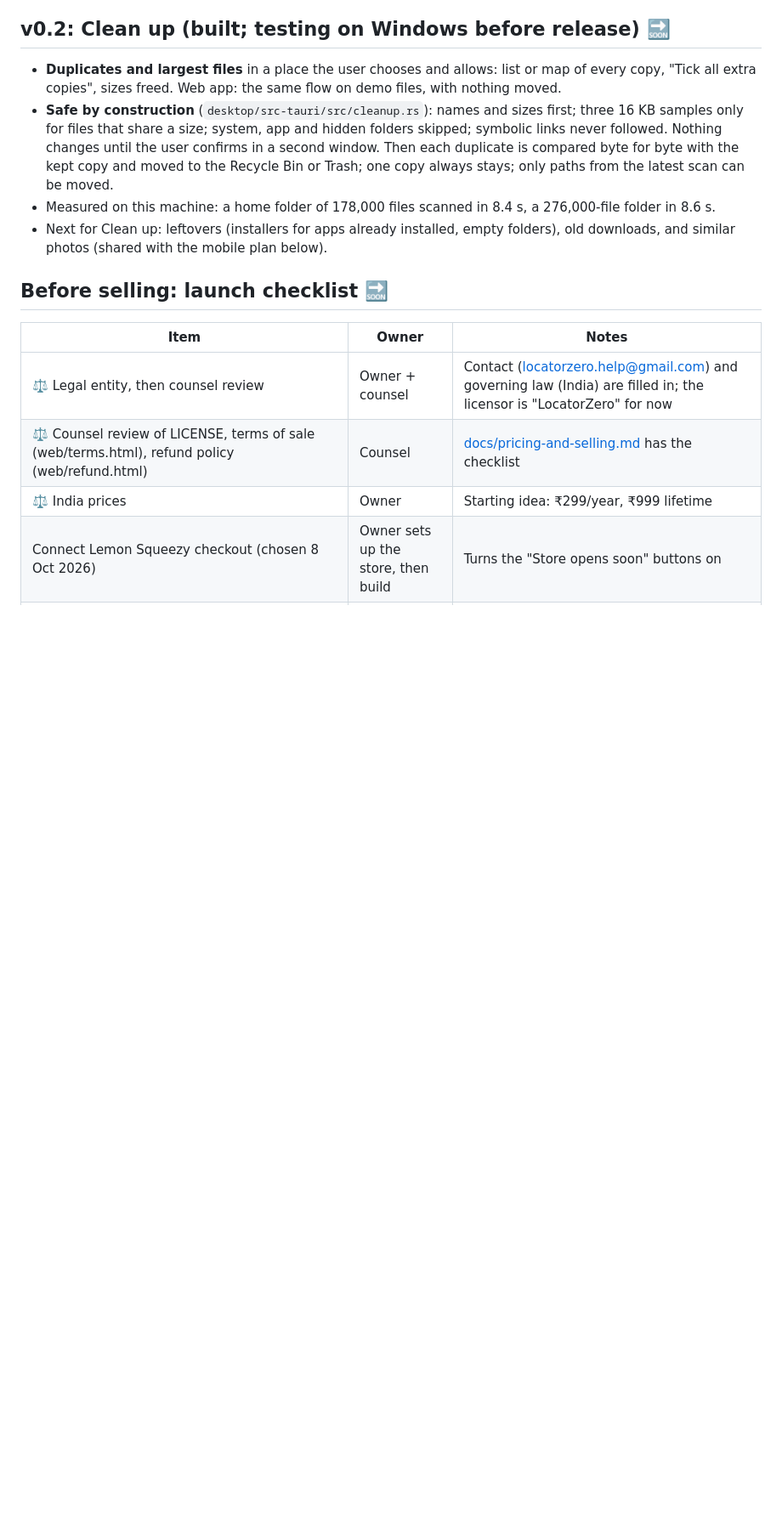
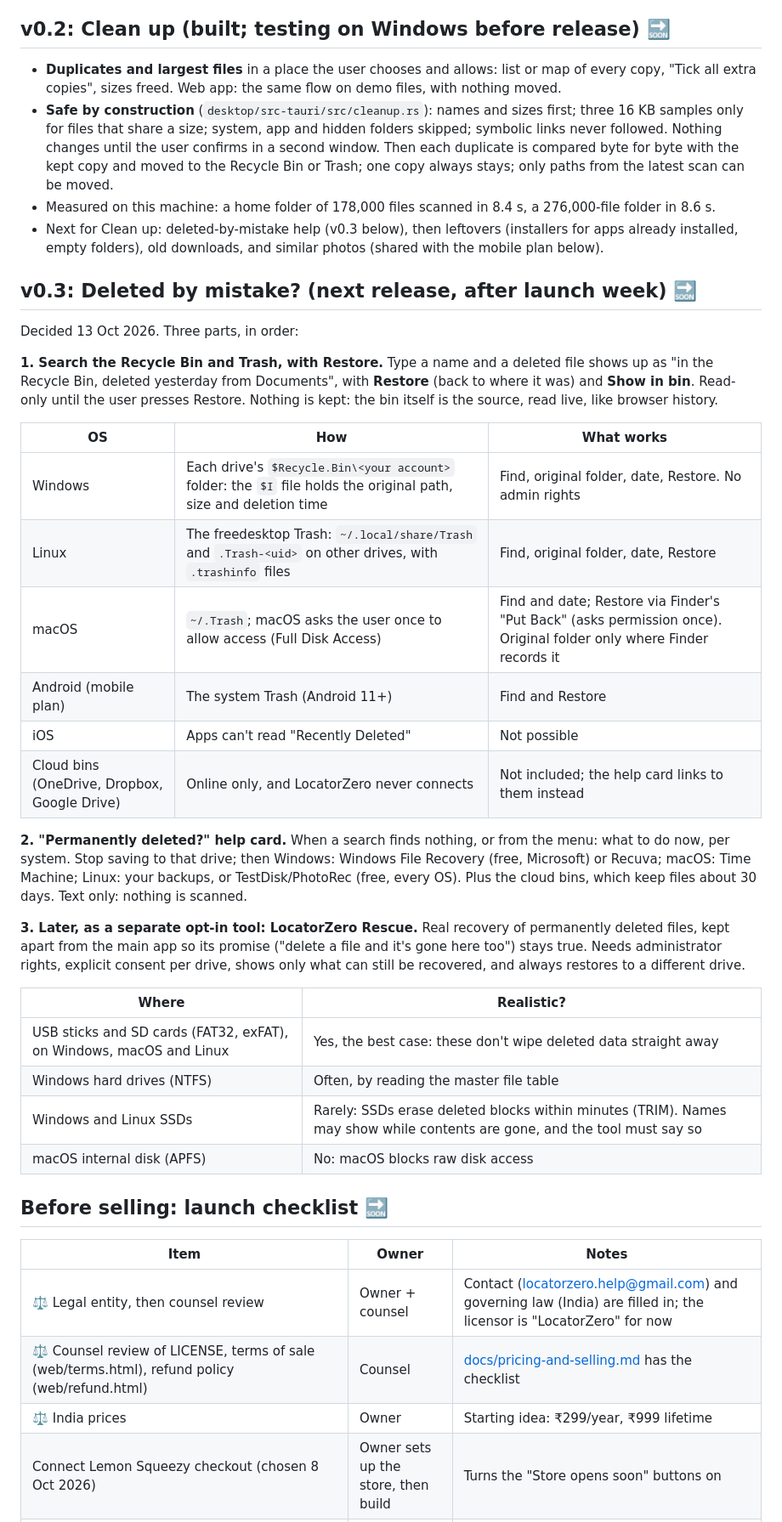
Before and after one commit to joyfulmake/locatorzero-source, a Markdown page: ROADMAP.md, the part around the change. Shown at 85% size. GitHub-like rendering; blank space fills up the shorter version.

Commit message:
LocatorZero 0.2.0 source, 2026-10-13

```diff
--- a/ROADMAP.md
+++ b/ROADMAP.md
@@ -25,8 +25,41 @@ Status as of 11 October 2026. ✅ done · 🔜 next · 🧭 later · ⚖️ need
   until the user confirms in a second window. Then each duplicate is compared byte for byte with the kept copy and
   moved to the Recycle Bin or Trash; one copy always stays; only paths from the latest scan can be moved.
 - Measured on this machine: a home folder of 178,000 files scanned in 8.4 s, a 276,000-file folder in 8.6 s.
-- Next for Clean up: leftovers (installers for apps already installed, empty folders), old downloads, and
-  similar photos (shared with the mobile plan below).
+- Next for Clean up: deleted-by-mistake help (v0.3 below), then leftovers (installers for apps already installed,
+  empty folders), old downloads, and similar photos (shared with the mobile plan below).
+
+## v0.3: Deleted by mistake? (next release, after launch week) 🔜
+
+Decided 13 Oct 2026. Three parts, in order:
+
+**1. Search the Recycle Bin and Trash, with Restore.** Type a name and a deleted file shows up as "in the Recycle
+Bin, deleted yesterday from Documents", with **Restore** (back to where it was) and **Show in bin**. Read-only until
+the user presses Restore. Nothing is kept: the bin itself is the source, read live, like browser history.
+
+| OS | How | What works |
+|---|---|---|
+| Windows | Each drive's `$Recycle.Bin\<your account>` folder: the `$I` file holds the original path, size and deletion time | Find, original folder, date, Restore. No admin rights |
+| Linux | The freedesktop Trash: `~/.local/share/Trash` and `.Trash-<uid>` on other drives, with `.trashinfo` files | Find, original folder, date, Restore |
+| macOS | `~/.Trash`; macOS asks the user once to allow access (Full Disk Access) | Find and date; Restore via Finder's "Put Back" (asks permission once). Original folder only where Finder records it |
+| Android (mobile plan) | The system Trash (Android 11+) | Find and Restore |
+| iOS | Apps can't read "Recently Deleted" | Not possible |
+| Cloud bins (OneDrive, Dropbox, Google Drive) | Online only, and LocatorZero never connects | Not included; the help card links to them instead |
+
+**2. "Permanently deleted?" help card.** When a search finds nothing, or from the menu: what to do now, per system.
+Stop saving to that drive; then Windows: Windows File Recovery (free, Microsoft) or Recuva; macOS: Time Machine;
+Linux: your backups, or TestDisk/PhotoRec (free, every OS). Plus the cloud bins, which keep files about 30 days.
+Text only: nothing is scanned.
+
+**3. Later, as a separate opt-in tool: LocatorZero Rescue.** Real recovery of permanently deleted files, kept apart
+from the main app so its promise ("delete a file and it's gone here too") stays true. Needs administrator rights,
+explicit consent per drive, shows only what can still be recovered, and always restores to a different drive.
+
+| Where | Realistic? |
+|---|---|
+| USB sticks and SD cards (FAT32, exFAT), on Windows, macOS and Linux | Yes, the best case: these don't wipe deleted data straight away |
+| Windows hard drives (NTFS) | Often, by reading the master file table |
+| Windows and Linux SSDs | Rarely: SSDs erase deleted blocks within minutes (TRIM). Names may show while contents are gone, and the tool must say so |
+| macOS internal disk (APFS) | No: macOS blocks raw disk access |
 
 ## Before selling: launch checklist 🔜
 
```
